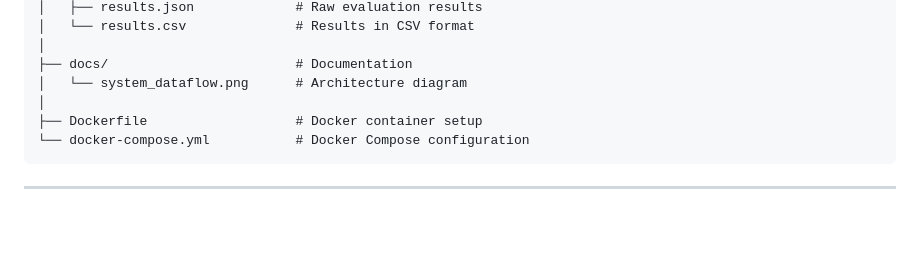
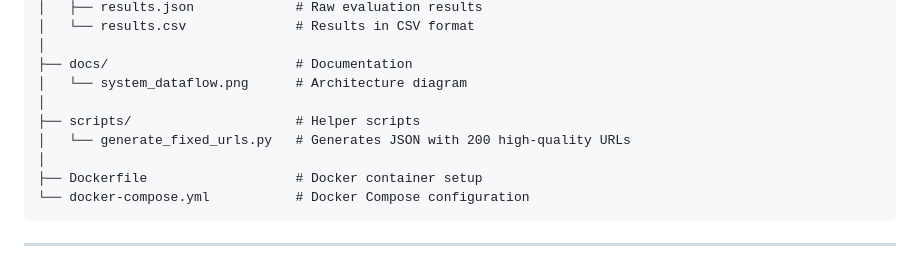
Before and after one commit to anandsuraj/hybrid-rag-system-with-automated-evaluation, a Markdown page: README.md, the part around the change. Rendered like a GitHub page; blank space fills up the shorter version.

Commit message:
docs: Add `scripts` directory and `generate_fixed_urls.py` to the README's file structure.

```diff
--- a/README.md
+++ b/README.md
@@ -139,6 +139,9 @@ This generates 100 test questions, runs them through the system, and creates an
 │
 ├── docs/                        # Documentation
 │   └── system_dataflow.png      # Architecture diagram
+│
+├── scripts/                     # Helper scripts
+│   └── generate_fixed_urls.py   # Generates JSON with 200 high-quality URLs
 │
 ├── Dockerfile                   # Docker container setup
 └── docker-compose.yml           # Docker Compose configuration
```
